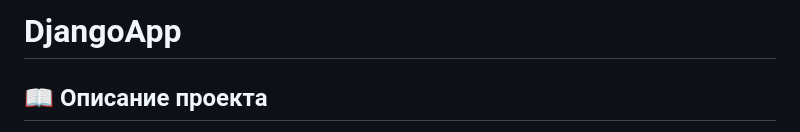
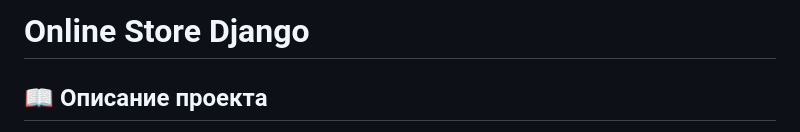
Before and after one commit to DanilaZhuravlev/DjangoApp, a Markdown page: README.md, the part around the change. GitHub-like rendering.

```diff
--- a/README.md
+++ b/README.md
@@ -1,4 +1,4 @@
-# DjangoApp
+# Online Store Django
 
 ## 📖 Описание проекта
 
```
